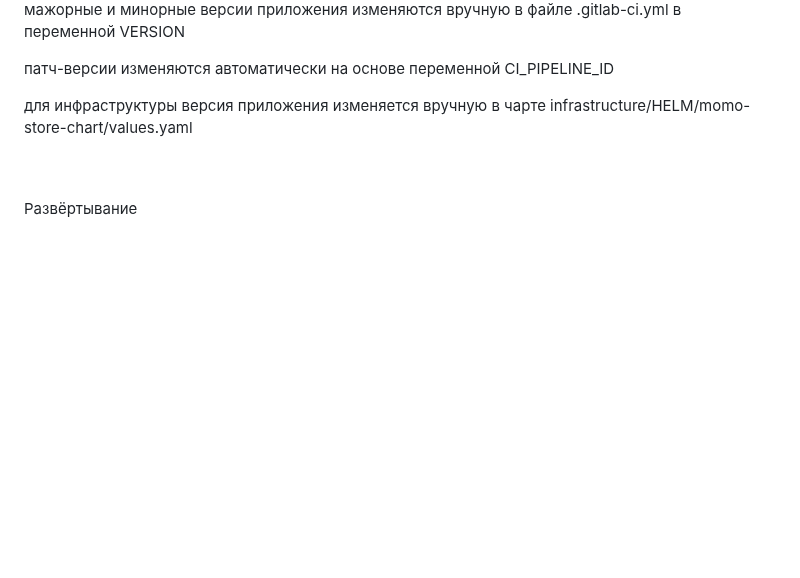
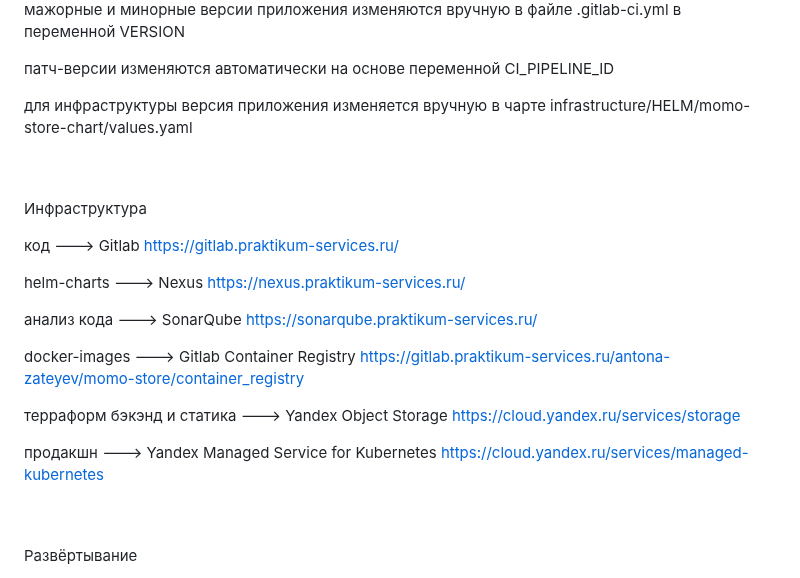
Before and after one commit to yndingo/CI-CD, a Markdown page: README.md, the part around the change. Rendered like a GitHub page; blank space fills up the shorter version.

```diff
--- a/README.md
+++ b/README.md
@@ -49,6 +49,21 @@ SemVer 2.0.0 https://semver.org/lang/ru/
 патч-версии изменяются автоматически на основе переменной CI_PIPELINE_ID
 
 для инфраструктуры версия приложения изменяется вручную в чарте infrastructure/HELM/momo-store-chart/values.yaml
+
+<br/><br/>
+Инфраструктура
+
+код ---> Gitlab https://gitlab.praktikum-services.ru/
+
+helm-charts ---> Nexus https://nexus.praktikum-services.ru/
+
+анализ кода ---> SonarQube https://sonarqube.praktikum-services.ru/
+
+docker-images ---> Gitlab Container Registry https://gitlab.praktikum-services.ru/antona-zateyev/momo-store/container_registry
+
+терраформ бэкэнд и статика ---> Yandex Object Storage https://cloud.yandex.ru/services/storage
+
+продакшн ---> Yandex Managed Service for Kubernetes https://cloud.yandex.ru/services/managed-kubernetes
 
 
 <br/><br/>
```
